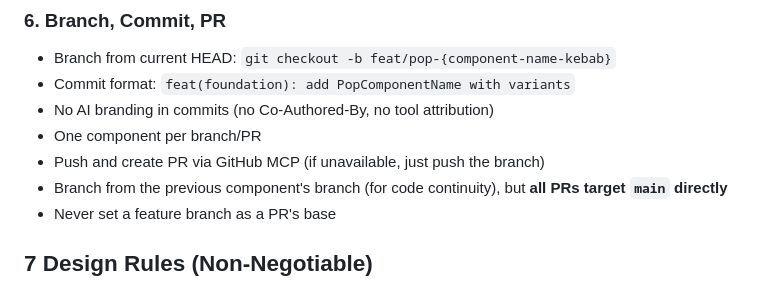
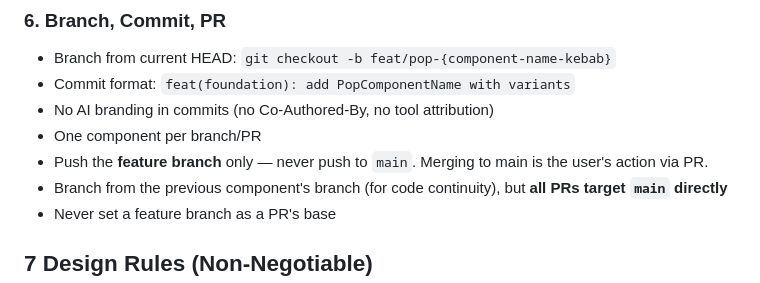
Before and after one commit to tanaykumarbera/compose-electric-pop, a Markdown page: CLAUDE.md, the part around the change. Rendered like a GitHub page.

```diff
--- a/CLAUDE.md
+++ b/CLAUDE.md
@@ -93,7 +93,7 @@ Every component follows this exact workflow:
 - Commit format: `feat(foundation): add PopComponentName with variants`
 - No AI branding in commits (no Co-Authored-By, no tool attribution)
 - One component per branch/PR
-- Push and create PR via GitHub MCP (if unavailable, just push the branch)
+- Push the **feature branch** only — never push to `main`. Merging to main is the user's action via PR.
 - Branch from the previous component's branch (for code continuity), but **all PRs target `main` directly**
 - Never set a feature branch as a PR's base
 
```
Also changed, not shown: .claude/agents/pixy.md (+7 -4 lines).
